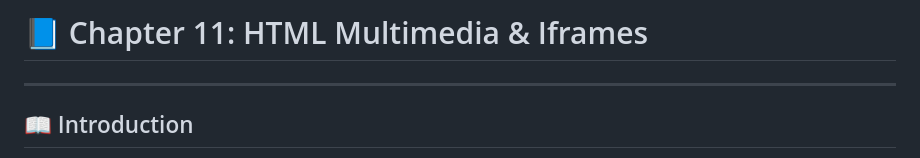
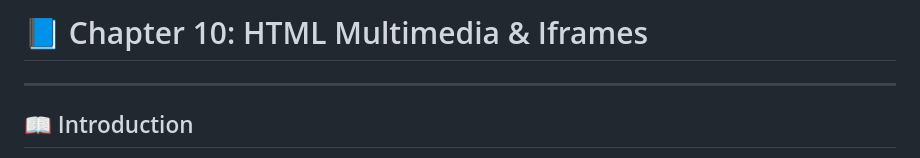
Before and after one commit to waseemmalikai/web-development-morning-batch-II-2026, a Markdown page: 10-multimedia-&-iframes/README.md, the part around the change. Rendered like a GitHub page.

Commit message:
chapter 10 multimedia and iframes

```diff
--- a/10-multimedia-&-iframes/README.md
+++ b/10-multimedia-&-iframes/README.md
@@ -1,4 +1,4 @@
-# 📘 Chapter 11: HTML Multimedia & Iframes
+# 📘 Chapter 10: HTML Multimedia & Iframes
 
 ---
 
```
